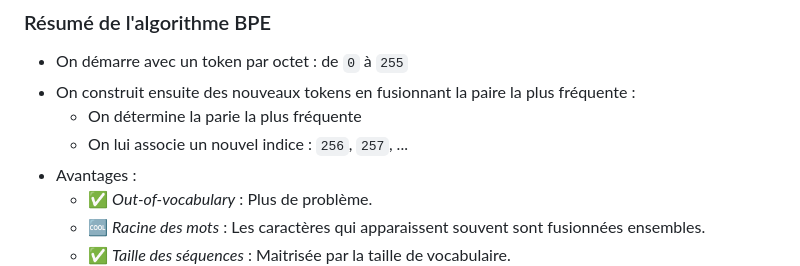
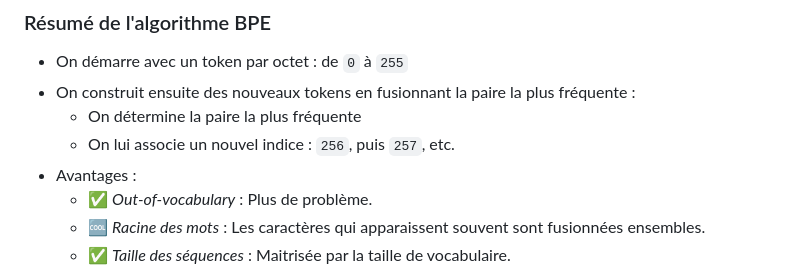
Before and after one commit to h4c5/pdt2025, a Markdown page: slides/atelier_tokenizer.md, the part around the change. GitHub-like rendering.

Commit message:
fix typo

```diff
--- a/slides/atelier_tokenizer.md
+++ b/slides/atelier_tokenizer.md
@@ -340,8 +340,8 @@ Il y a désormais 7 tokens : `a, b, c, d, Z, Y, X` et l'encodage de `aaabdaaabac
 
 * On démarre avec un token par octet : de `0` à `255`
 * On construit ensuite des nouveaux tokens en fusionnant la paire la plus fréquente :
-  * On détermine la parie la plus fréquente
-  * On lui associe un nouvel indice : `256`, `257`, ...
+  * On détermine la paire la plus fréquente
+  * On lui associe un nouvel indice : `256`, puis `257`, etc.
 * Avantages :
   * ✅ _Out-of-vocabulary_ : Plus de problème.
   * 🆒 _Racine des mots_ : Les caractères qui apparaissent souvent sont fusionnées ensembles.
```
